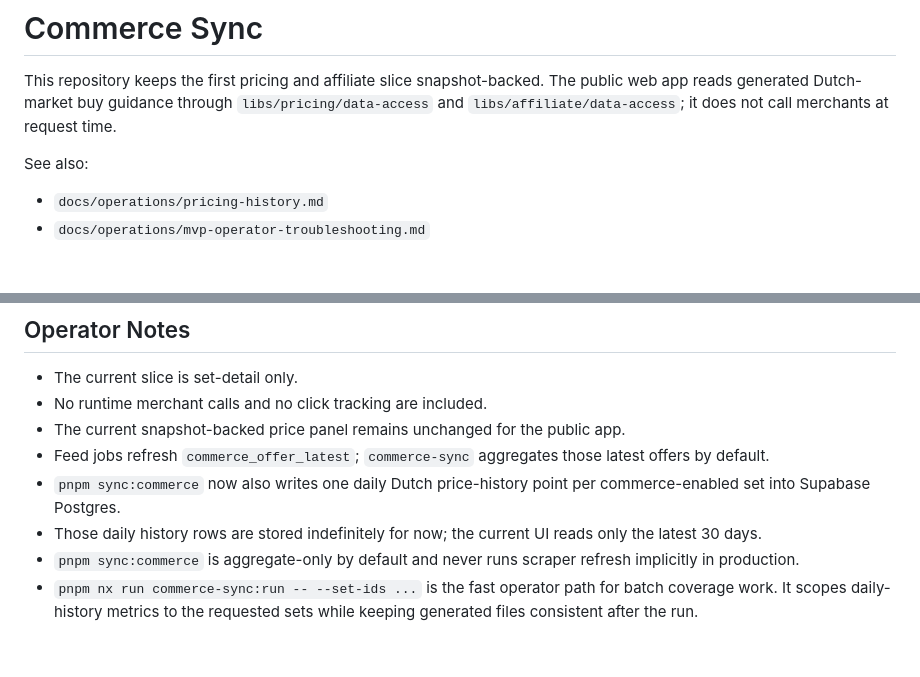
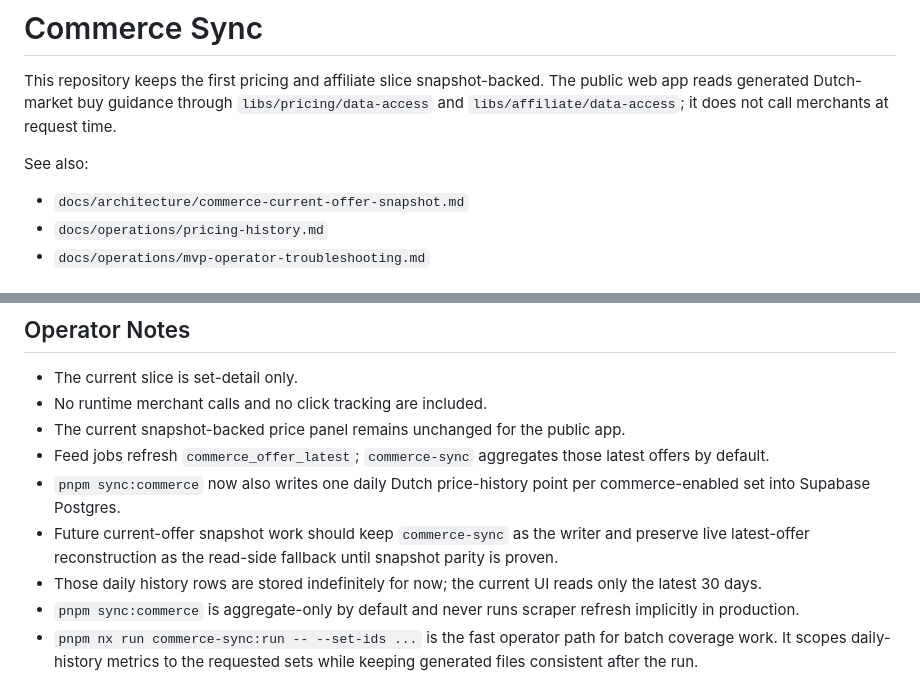
Before and after one commit to kvmerrie/lego-platform, a Markdown page: docs/operations/commerce-sync.md, 2 parts joined by grey strips. Drawn GitHub-style; blank space fills up the shorter version.

Commit message:
docs(commerce): design current-offer snapshot architecture

```diff
--- a/docs/operations/commerce-sync.md
+++ b/docs/operations/commerce-sync.md
@@ -4,6 +4,7 @@ This repository keeps the first pricing and affiliate slice snapshot-backed. The
 
 See also:
 
+- `docs/architecture/commerce-current-offer-snapshot.md`
 - `docs/operations/pricing-history.md`
 - `docs/operations/mvp-operator-troubleshooting.md`
 
@@ -187,6 +188,9 @@ artifact drift is still caught when operator Supabase env is available.
 - The current snapshot-backed price panel remains unchanged for the public app.
 - Feed jobs refresh `commerce_offer_latest`; `commerce-sync` aggregates those latest offers by default.
 - `pnpm sync:commerce` now also writes one daily Dutch price-history point per commerce-enabled set into Supabase Postgres.
+- Future current-offer snapshot work should keep `commerce-sync` as the writer
+  and preserve live latest-offer reconstruction as the read-side fallback until
+  snapshot parity is proven.
 - Those daily history rows are stored indefinitely for now; the current UI reads only the latest 30 days.
 - `pnpm sync:commerce` is aggregate-only by default and never runs scraper refresh implicitly in production.
 - `pnpm nx run commerce-sync:run -- --set-ids ...` is the fast operator path for batch coverage work. It scopes daily-history metrics to the requested sets while keeping generated files consistent after the run.
```
Also changed, not shown: docs/architecture/commerce-current-offer-snapshot.md (added, +295 -0 lines).
